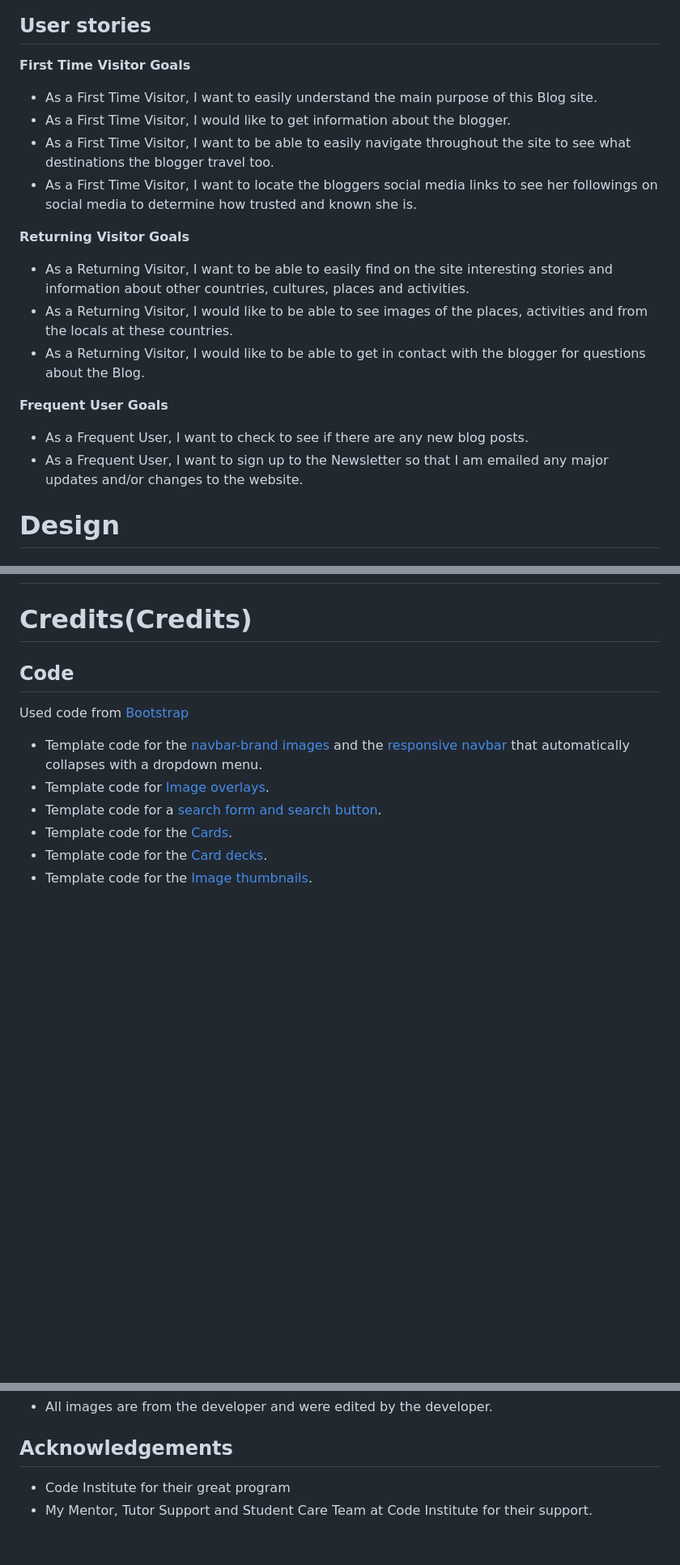
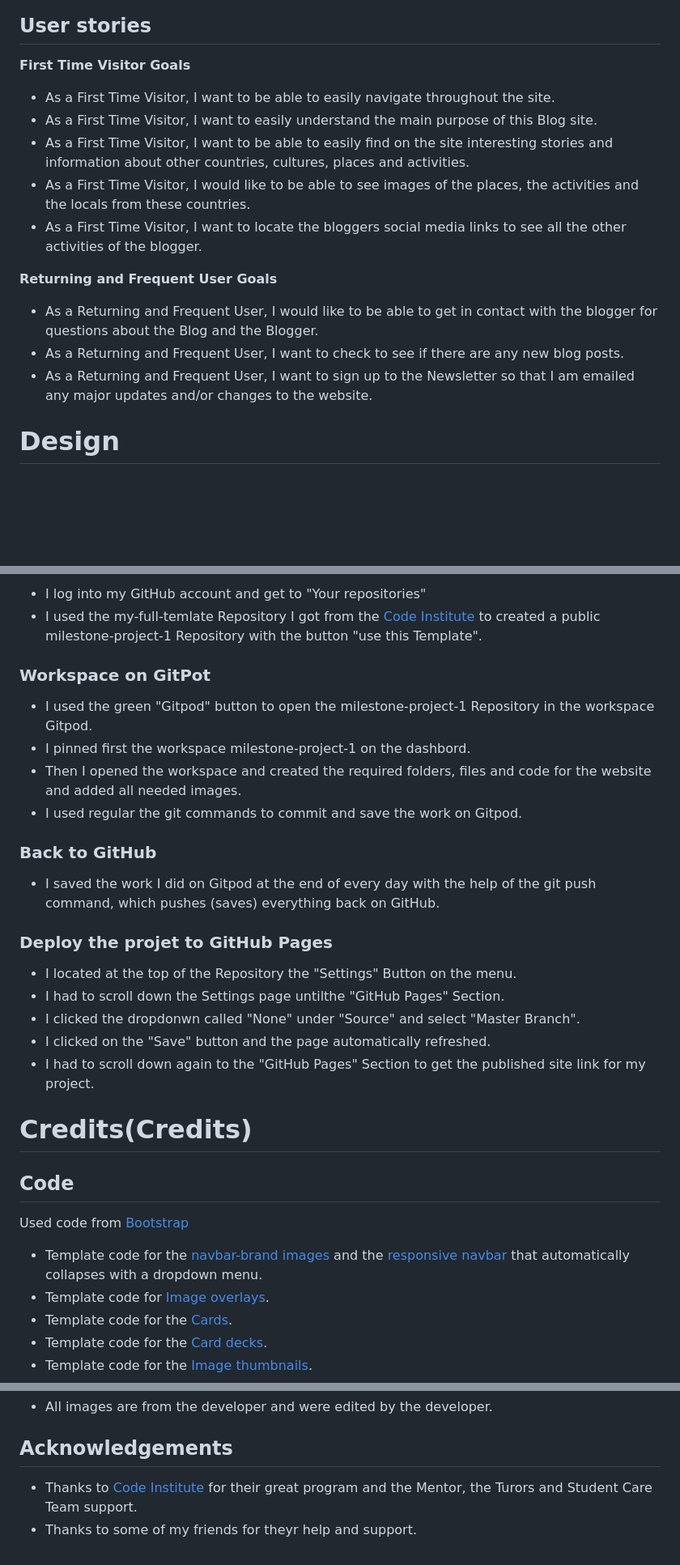
Before and after one commit to Code-Institute-Submissions/milestone-project-179, a Markdown page: README.md, 3 parts joined by grey strips. Shown: that part at 81% size. GitHub-like rendering; blank space fills up the shorter version.

```diff
--- a/README.md
+++ b/README.md
@@ -68,19 +85,16 @@ User Experience
 ======
 ## User stories
 **First Time Visitor Goals**
+- As a First Time Visitor, I want to be able to easily navigate throughout the site.
 - As a First Time Visitor, I want to easily understand the main purpose of this Blog site.
-- As a First Time Visitor, I would like to get information about the blogger.
-- As a First Time Visitor, I want to be able to easily navigate throughout the site to see what destinations the blogger travel too.
-- As a First Time Visitor, I want to locate the bloggers social media links to see her followings on social media to determine how trusted and known she is.
+- As a First Time Visitor, I want to be able to easily find on the site interesting stories and information about other countries, cultures, places and activities.
+- As a First Time Visitor, I would like to be able to see images of the places, the activities and the locals from these countries.
+- As a First Time Visitor, I want to locate the bloggers social media links to see all the other activities of the blogger.
 
-**Returning Visitor Goals**
-- As a Returning Visitor, I want to be able to easily find on the site interesting stories and information about other countries, cultures, places and activities.
-- As a Returning Visitor, I would like to be able to see images of the places, activities and from the locals at these countries.
-- As a Returning Visitor, I would like to be able to get in contact with the blogger for questions about the Blog.
-
-**Frequent User Goals**
-- As a Frequent User, I want to check to see if there are any new blog posts.
-- As a Frequent User, I want to sign up to the Newsletter so that I am emailed any major updates and/or changes to the website.
+**Returning and Frequent User Goals**
+- As a Returning and Frequent User, I would like to be able to get in contact with the blogger for questions about the Blog and the Blogger.
+- As a Returning and Frequent User, I want to check to see if there are any new blog posts.
+- As a Returning and Frequent User, I want to sign up to the Newsletter so that I am emailed any major updates and/or changes to the website.
 
 Design
 ======
@@ -181,4 +236,25 @@ Deployment
 
+- I log into my GitHub account and get to "Your repositories"
+- I used the my-full-temlate Repository I got from the [Code Institute](https://www.codeinstitute.net/) to created a public milestone-project-1 Repository with the button "use this Template".
+
+### Workspace on GitPot
+
+- I used the green "Gitpod" button to open the milestone-project-1 Repository in the workspace Gitpod.
+- I pinned first the workspace milestone-project-1 on the dashbord.
+- Then I opened the workspace and created the required folders, files and code for the website and added all needed images.
+- I used regular the git commands to commit and save the work on Gitpod.
+
+### Back to GitHub
+
+- I saved the work I did on Gitpod at the end of every day with the help of the git push command, which pushes (saves) everything back on GitHub.
+
+### Deploy the projet to GitHub Pages
+
+- I located at the top of the Repository the "Settings" Button on the menu.
+- I had to scroll down the Settings page untilthe "GitHub Pages" Section.
+- I clicked the dropdonwn called "None" under "Source" and select "Master Branch".
+- I clicked on the "Save" button and the page automatically refreshed.
+- I had to scroll down again to the "GitHub Pages" Section to get the published site link for my project.
 
 Credits(Credits)
 ======
@@ -188,7 +264,6 @@ Credits(Credits)
 Used code from [Bootstrap](https://getbootstrap.com/)
 - Template code for the [navbar-brand images](https://getbootstrap.com/docs/4.3/components/navbar/#brand) and the [responsive navbar](https://getbootstrap.com/docs/5.0/components/navbar/#nav) that automatically collapses with a dropdown menu.
 - Template code for [Image overlays](https://getbootstrap.com/docs/4.3/components/card/#image-overlays).
-- Template code for a [search form and search button](https://getbootstrap.com/docs/4.3/components/navbar/#supported-content).
 - Template code for the [Cards](https://getbootstrap.com/docs/4.3/components/card/#example).
 - Template code for the [Card decks](https://getbootstrap.com/docs/4.3/components/card/#card-decks).
 - Template code for the [Image thumbnails](https://getbootstrap.com/docs/4.3/content/images/#image-thumbnails).
@@ -242,5 +318,5 @@ span:hover + div {
 - All images are from the developer and were edited by the developer.
 
 ## Acknowledgements
-- Code Institute for their great program
-- My Mentor, Tutor Support and Student Care Team at Code Institute for their support.
+- Thanks to [Code Institute](https://www.codeinstitute.net/) for their great program and the Mentor, the Turors and Student Care Team support.
+- Thanks to some of my friends for theyr help and support.
```
Also changed, not shown: other parts of README.md (+69 -10 lines), assets/images/screenshots/index-2.png (added), assets/images/screenshots/spotify.png (added), 12 other files.
